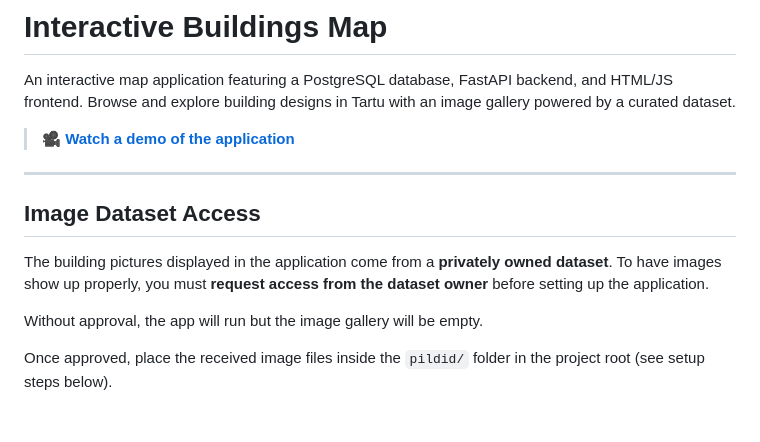
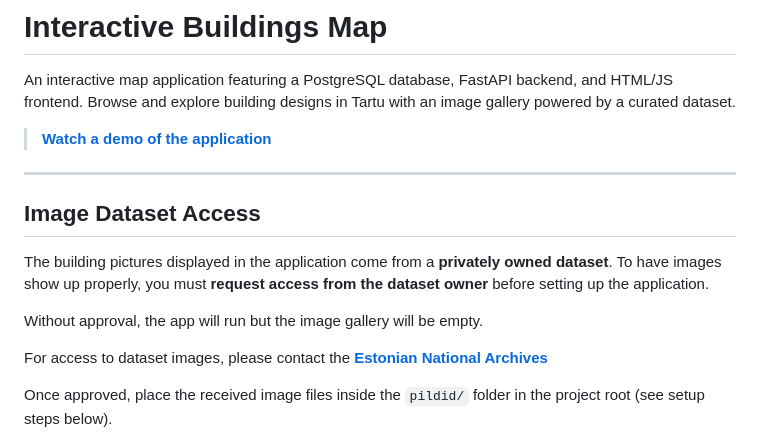
Before and after one commit to emmalaikmaa/hackaton2026-BuildingDesigns, a Markdown page: README.md, the part around one of its changes. Rendered like a GitHub page; blank space fills up the shorter version.

Commit message:
Final revision for README.md
Updated demo link and added dataset access information.

```diff
--- a/README.md
+++ b/README.md
@@ -2,7 +2,7 @@
 
 An interactive map application featuring a PostgreSQL database, FastAPI backend, and HTML/JS frontend. Browse and explore building designs in Tartu with an image gallery powered by a curated dataset.
 
-> 🎥 **[Watch a demo of the application](https://drive.google.com/file/d/13iqr7BfmkNZZD7IyfRyvUMWd-KmfnSFf/view?usp=share_link)**
+> **[Watch a demo of the application](https://drive.google.com/file/d/13iqr7BfmkNZZD7IyfRyvUMWd-KmfnSFf/view?usp=share_link)**
 
 ---
 
@@ -12,4 +12,6 @@ The building pictures displayed in the application come from a **privately owned
 
 Without approval, the app will run but the image gallery will be empty.
 
+For access to dataset images, please contact the **[Estonian National Archives](https://www.ra.ee)**
+
 Once approved, place the received image files inside the `pildid/` folder in the project root (see setup steps below).
```
Also changed, not shown: other parts of README.md (+2 -0 lines).
